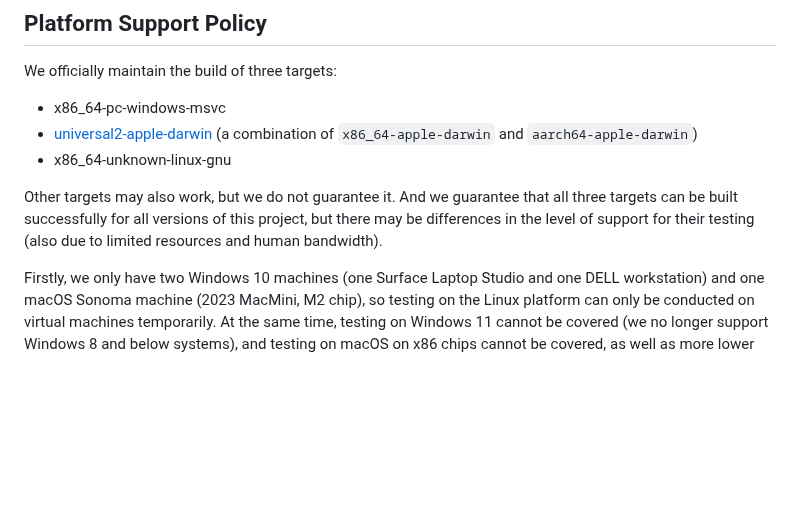
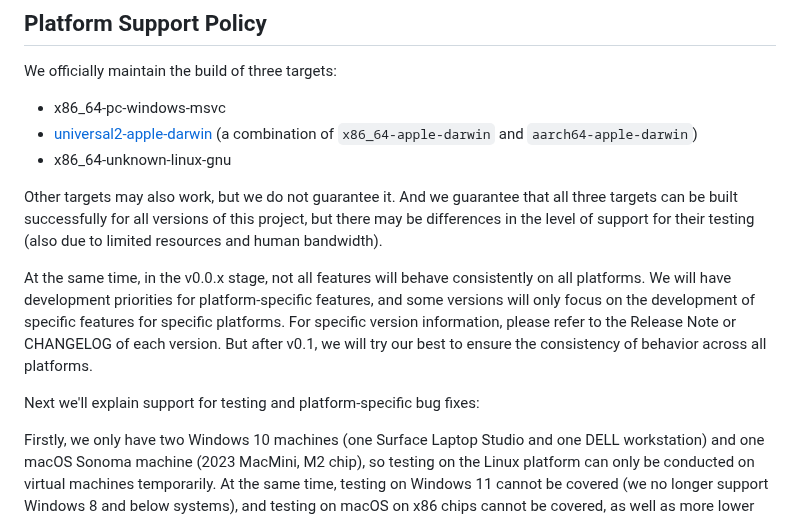
Before and after one commit to opensound-org/opensound, a Markdown page: README.md, the part around the change. Rendered like a GitHub page; blank space fills up the shorter version.

Commit message:
README: update for v0.0.x version info
README: 更新v0.0.x版本信息

```diff
--- a/README.md
+++ b/README.md
@@ -76,6 +76,10 @@ We officially maintain the build of three targets:
 
 Other targets may also work, but we do not guarantee it. And we guarantee that all three targets can be built successfully for all versions of this project, but there may be differences in the level of support for their testing (also due to limited resources and human bandwidth).
 
+At the same time, in the v0.0.x stage, not all features will behave consistently on all platforms. We will have development priorities for platform-specific features, and some versions will only focus on the development of specific features for specific platforms. For specific version information, please refer to the Release Note or CHANGELOG of each version. But after v0.1, we will try our best to ensure the consistency of behavior across all platforms.
+
+Next we'll explain support for testing and platform-specific bug fixes:
+
 Firstly, we only have two Windows 10 machines (one Surface Laptop Studio and one DELL workstation) and one macOS Sonoma machine (2023 MacMini, M2 chip), so testing on the Linux platform can only be conducted on virtual machines temporarily. At the same time, testing on Windows 11 cannot be covered (we no longer support Windows 8 and below systems), and testing on macOS on x86 chips cannot be covered, as well as more lower versions of macOS systems.
 
 Because the author [@czy-29](https://github.com/czy-29) personally uses Surface Laptop Studio for daily development and DELL workstations for music production, the Windows 10 platform will have the highest level of support and quality assurance. macOS will be tested, but due to the short usage time and lack of dedicated testing personnel, the quality may not meet the Windows 10 level guarantee. Meanwhile, because Linux only tests on virtual machines, there may be a large number of physical machine use case scenarios that cannot be covered.
```
Also changed, not shown: README-CN.md (+4 -0 lines).
